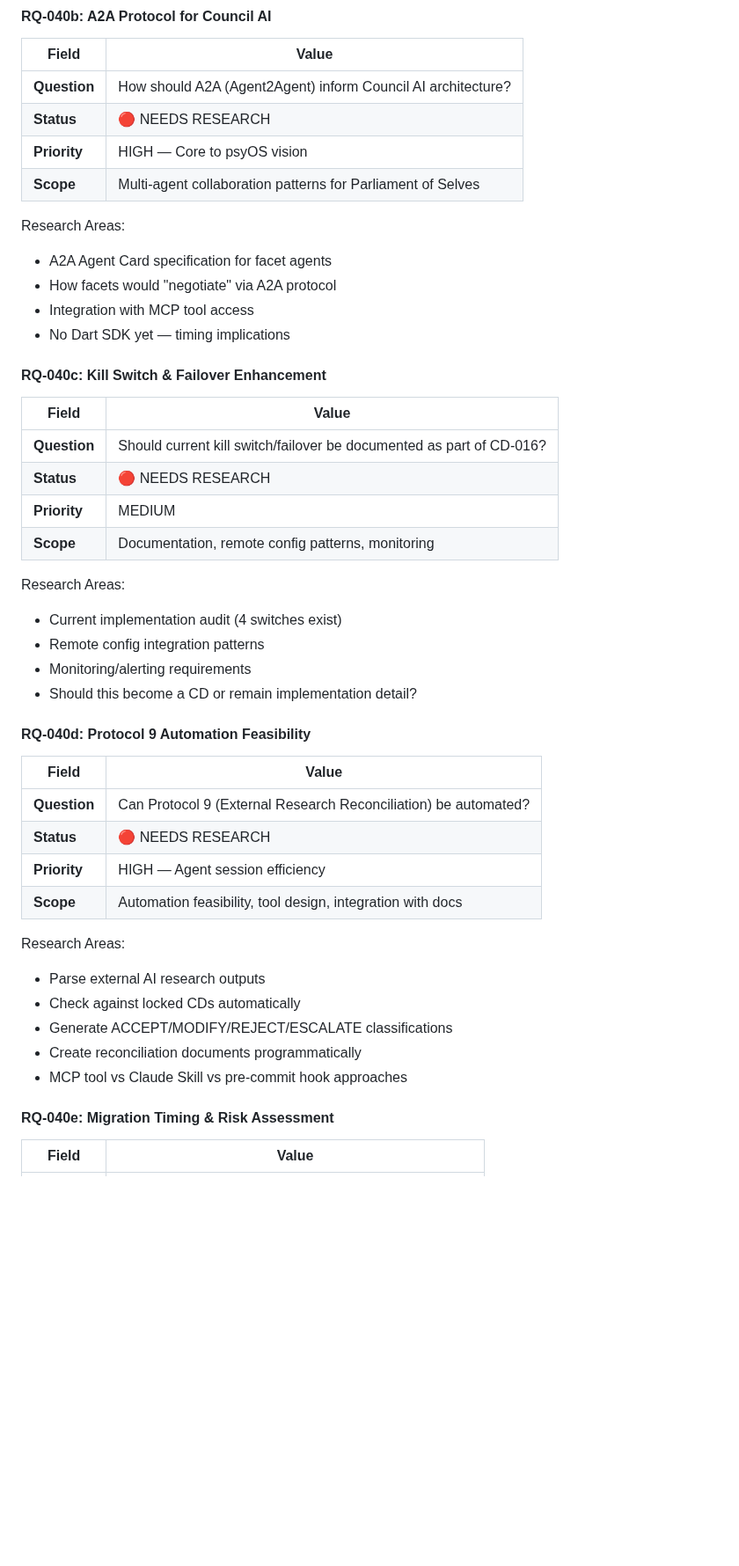
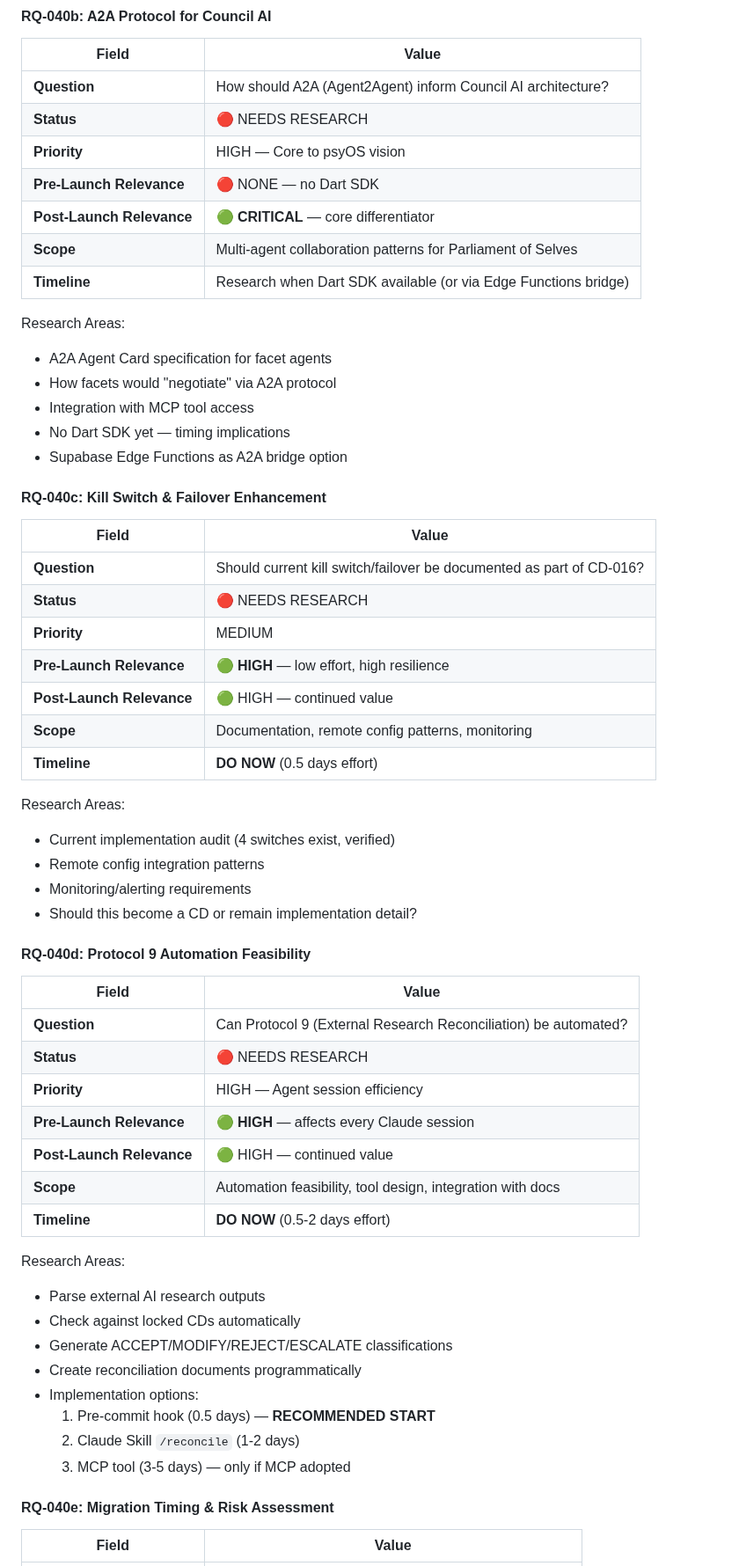
Before and after one commit to lenghurst/atomichabits, a Markdown page: docs/CORE/RESEARCH_QUESTIONS.md, the part around one of its changes. Shown at 88% size. Drawn GitHub-style; blank space fills up the shorter version.

```diff
--- a/docs/CORE/RESEARCH_QUESTIONS.md
+++ b/docs/CORE/RESEARCH_QUESTIONS.md
@@ -3735,13 +3770,17 @@ Research Areas:
 | **Question** | How should A2A (Agent2Agent) inform Council AI architecture? |
 | **Status** | 🔴 NEEDS RESEARCH |
 | **Priority** | HIGH — Core to psyOS vision |
+| **Pre-Launch Relevance** | 🔴 NONE — no Dart SDK |
+| **Post-Launch Relevance** | 🟢 **CRITICAL** — core differentiator |
 | **Scope** | Multi-agent collaboration patterns for Parliament of Selves |
+| **Timeline** | Research when Dart SDK available (or via Edge Functions bridge) |
 
 Research Areas:
 - A2A Agent Card specification for facet agents
 - How facets would "negotiate" via A2A protocol
 - Integration with MCP tool access
 - No Dart SDK yet — timing implications
+- Supabase Edge Functions as A2A bridge option
 
 #### RQ-040c: Kill Switch & Failover Enhancement
 | Field | Value |
@@ -3749,10 +3788,13 @@ Research Areas:
 | **Question** | Should current kill switch/failover be documented as part of CD-016? |
 | **Status** | 🔴 NEEDS RESEARCH |
 | **Priority** | MEDIUM |
+| **Pre-Launch Relevance** | 🟢 **HIGH** — low effort, high resilience |
+| **Post-Launch Relevance** | 🟢 HIGH — continued value |
 | **Scope** | Documentation, remote config patterns, monitoring |
+| **Timeline** | **DO NOW** (0.5 days effort) |
 
 Research Areas:
-- Current implementation audit (4 switches exist)
+- Current implementation audit (4 switches exist, verified)
 - Remote config integration patterns
 - Monitoring/alerting requirements
 - Should this become a CD or remain implementation detail?
@@ -3763,14 +3805,20 @@ Research Areas:
 | **Question** | Can Protocol 9 (External Research Reconciliation) be automated? |
 | **Status** | 🔴 NEEDS RESEARCH |
 | **Priority** | HIGH — Agent session efficiency |
+| **Pre-Launch Relevance** | 🟢 **HIGH** — affects every Claude session |
+| **Post-Launch Relevance** | 🟢 HIGH — continued value |
 | **Scope** | Automation feasibility, tool design, integration with docs |
+| **Timeline** | **DO NOW** (0.5-2 days effort) |
 
 Research Areas:
 - Parse external AI research outputs
 - Check against locked CDs automatically
 - Generate ACCEPT/MODIFY/REJECT/ESCALATE classifications
 - Create reconciliation documents programmatically
-- MCP tool vs Claude Skill vs pre-commit hook approaches
+- Implementation options:
+  1. Pre-commit hook (0.5 days) — **RECOMMENDED START**
+  2. Claude Skill `/reconcile` (1-2 days)
+  3. MCP tool (3-5 days) — only if MCP adopted
 
 #### RQ-040e: Migration Timing & Risk Assessment
 | Field | Value |
```
Also changed, not shown: other parts of docs/CORE/RESEARCH_QUESTIONS.md (+64 -10 lines), docs/CORE/AI_HANDOVER.md (+48 -10 lines).
